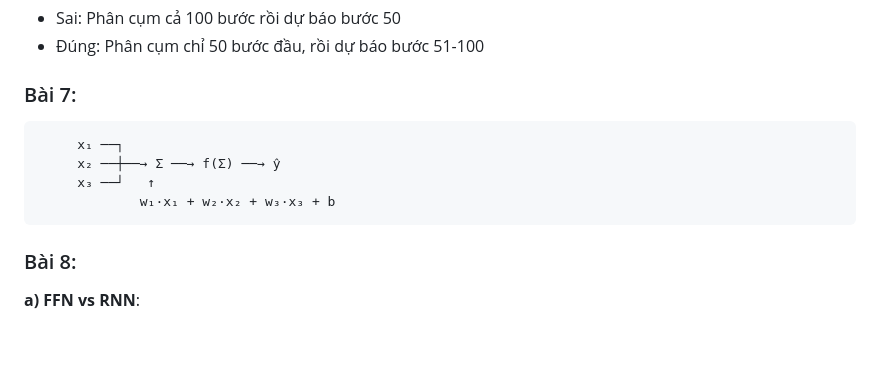
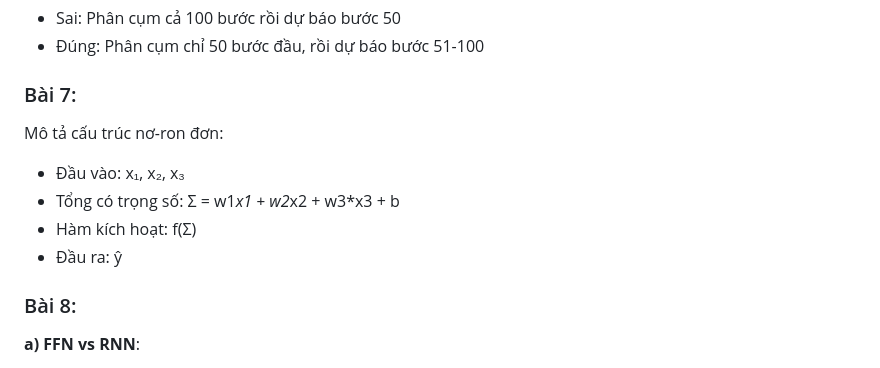
Before and after one commit to duongvct-storage/duongvct-storage.github.io, a Markdown page: content/school/revise-time-series3.md, the part around one of its changes. GitHub-like rendering; blank space fills up the shorter version.

````diff
--- a/content/school/revise-time-series3.md
+++ b/content/school/revise-time-series3.md
@@ -482,12 +482,11 @@ Vấn đề: A có 5 điểm, B có 6 điểm → không so sánh được trự
 
 ### Bài 7:
 
-```
-     x₁ ──┐
-     x₂ ──┼──→ Σ ──→ f(Σ) ──→ ŷ
-     x₃ ──┘   ↑
-             w₁·x₁ + w₂·x₂ + w₃·x₃ + b
-```
+Mô tả cấu trúc nơ-ron đơn:
+- Đầu vào: x₁, x₂, x₃
+- Tổng có trọng số: Σ = w1*x1 + w2*x2 + w3*x3 + b
+- Hàm kích hoạt: f(Σ)
+- Đầu ra: ŷ
 
 ### Bài 8:
 
````
Also changed, not shown: other parts of content/school/revise-time-series3.md (+2 -2 lines).
